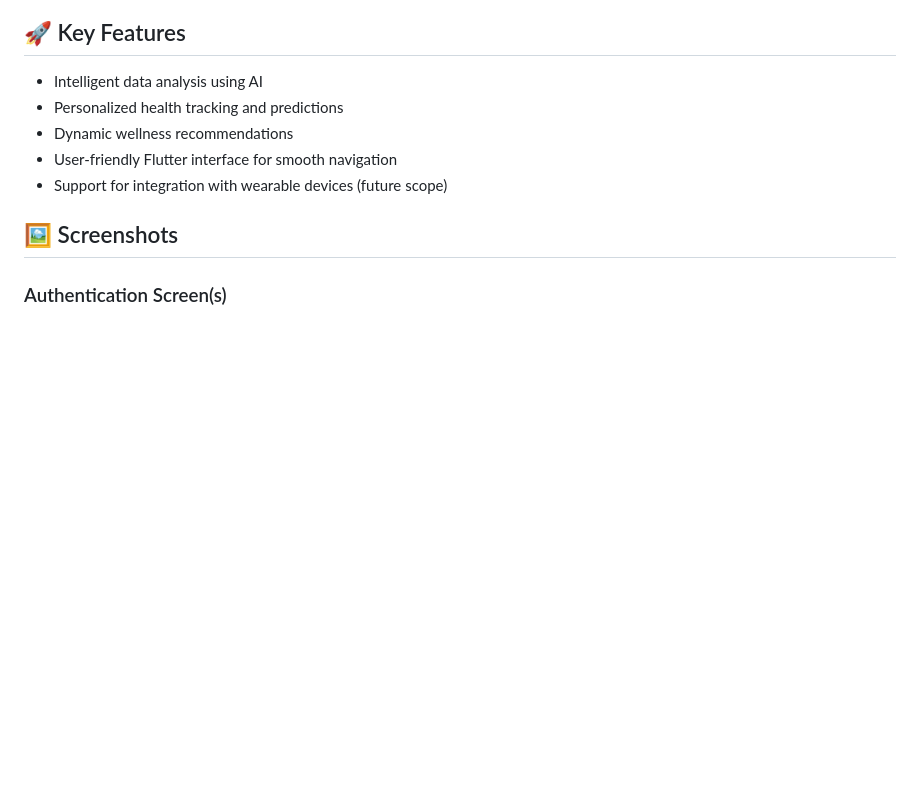
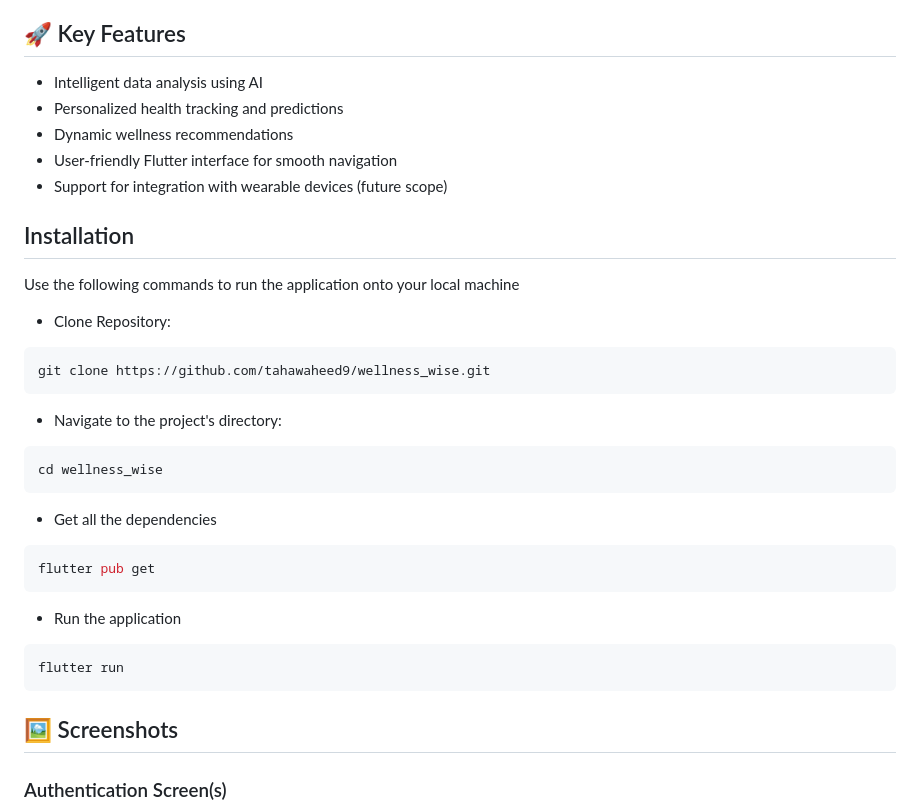
Before and after one commit to tahawaheed9/wellness_wise, a Markdown page: README.md, the part around the change. GitHub-like rendering; blank space fills up the shorter version.

````diff
--- a/README.md
+++ b/README.md
@@ -31,6 +31,26 @@ The primary goal of this project is to create a user-centric mobile solution tha
 - Dynamic wellness recommendations
 - User-friendly Flutter interface for smooth navigation
 - Support for integration with wearable devices (future scope)
+
+## Installation
+Use the following commands to run the application onto your local machine
+
+- Clone Repository:
+```bash
+git clone https://github.com/tahawaheed9/wellness_wise.git
+```
+- Navigate to the project's directory:
+```bash
+cd wellness_wise
+```
+- Get all the dependencies
+```bash
+flutter pub get
+```
+- Run the application
+```bash
+flutter run
+```
 
 ## 🖼️ Screenshots
 
````
